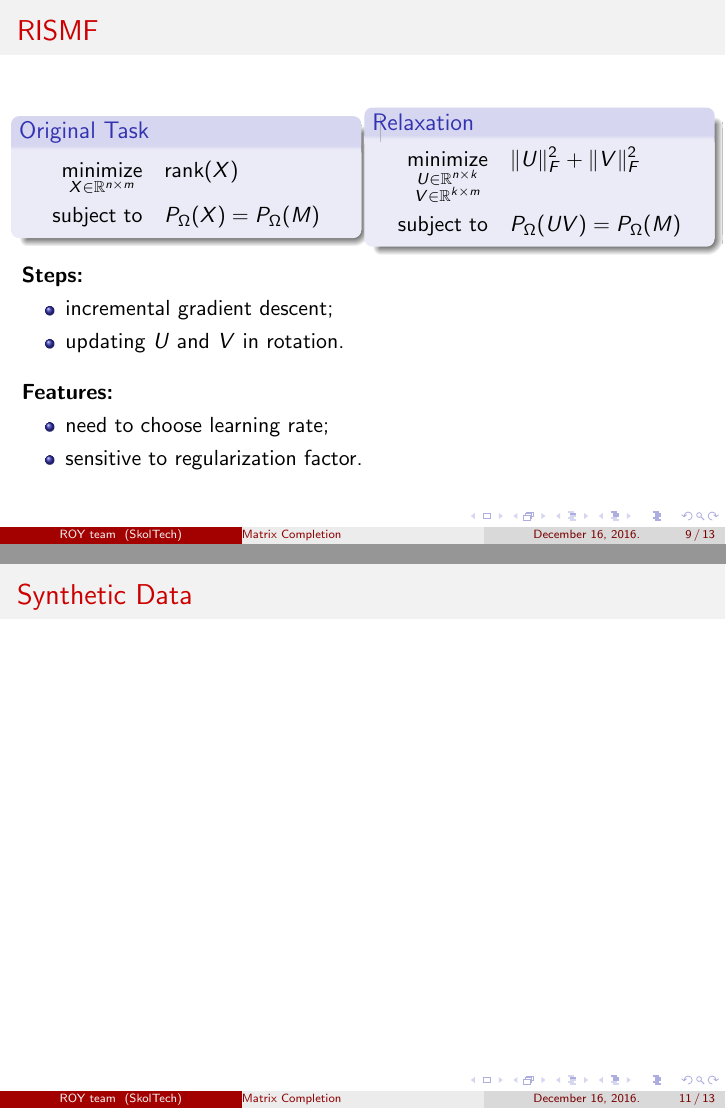
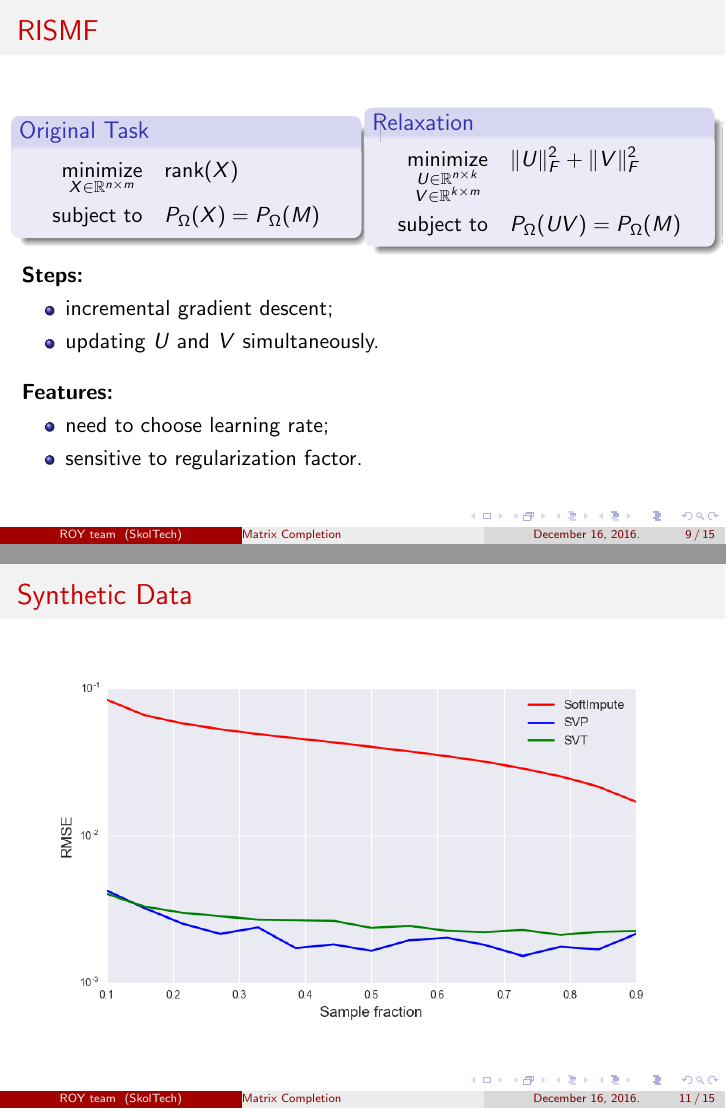
Before and after one commit to a-bochkarev/roy_project, LaTeX slides (presentations/Optimization2016ProjectPresentation.tex): pages 9 and 11 of 13 before the commit and pages 9 and 11 of 15 after it, joined at a grey line. Compiled offline with pdfLaTeX.

Commit message:
pres updated

```diff
--- a/presentations/Optimization2016ProjectPresentation.tex
+++ b/presentations/Optimization2016ProjectPresentation.tex
@@ -19,8 +19,8 @@
 \title[\hbox to 56mm{Matrix Completion  \hfill\insertframenumber\,/\,\inserttotalframenumber}]
 {Low-Rank Matrix Completion project}
 \author[ROY team]{\\
-				{\small \textbf{Authors:} Bochkarev Artem, Isachenko Roman \\
-					Zharikov Ilya, Ducroucq Anne-Laure}}
+				{\small \textbf{Authors:} Artem Bochkarev, Roman Isachenko \\
+					 Ilya Zharikov, Anne-Laure Ducrocq}}
 \institute[SkolTech]{Skolkovo Institute of Science and Technology \\
 	Methods of Optimization course
     \vspace{0.3cm}
@@ -252,7 +252,7 @@ $$
 	\textbf{Steps:}
 	\begin{itemize}
 		\item incremental gradient descent;
-		\item updating $U$ and $V$ in rotation.
+		\item updating $U$ and $V$ simultaneously.
 	\end{itemize}
 	\vspace{0.3cm}
 	\textbf{Features:}
@@ -279,7 +279,27 @@ $$
 \end{frame}
 %--------------------------------------------------------------------------------
 \begin{frame}{Synthetic Data}
-
+	\begin{figure}[h]
+		\centering
+		\includegraphics[width=1\linewidth]{./../results/synthetic/exper_1/synthetic_nsamp_rmse.png}
+		\label{heat_map}
+	\end{figure}
+\end{frame}
+%--------------------------------------------------------------------------------
+\begin{frame}{Synthetic Data}
+	\begin{figure}[h]
+		\centering
+		\includegraphics[width=1\linewidth]{./../results/synthetic/exper_2/synthetic_rank_rmse.png}
+		\label{heat_map}
+	\end{figure}
+\end{frame}
+%--------------------------------------------------------------------------------
+\begin{frame}{Synthetic Data}
+	\begin{figure}[h]
+		\centering
+		\includegraphics[width=1\linewidth]{./../results/synthetic/exper_3/synthetic_size_rmse.png}
+		\label{heat_map}
+	\end{figure}
 \end{frame}
 %--------------------------------------------------------------------------------
 \begin{frame}{Images}
```
Also changed, not shown: presentations/NLA2016ProjectPresentation.tex (+34 -13 lines), presentations/NLA2016ProjectPresentation.pdf, presentations/Optimization2016ProjectPresentation.pdf.
